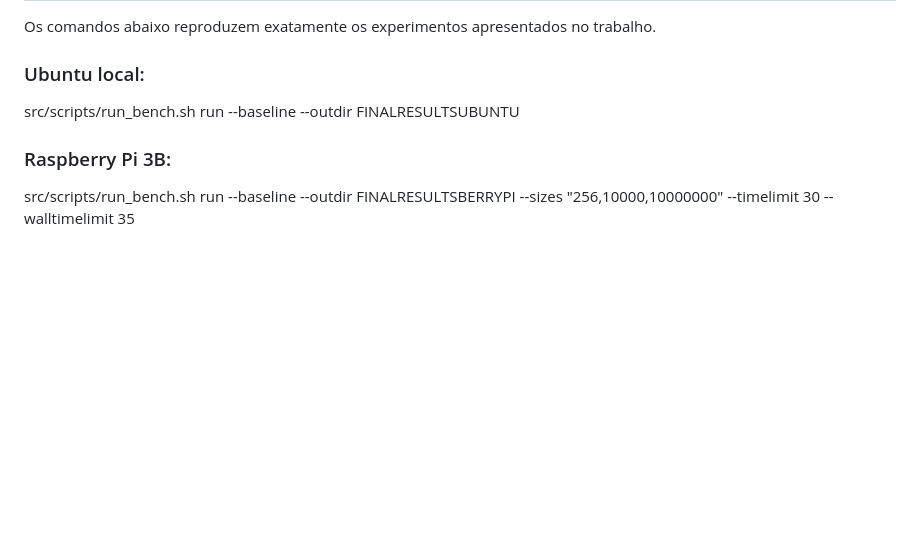
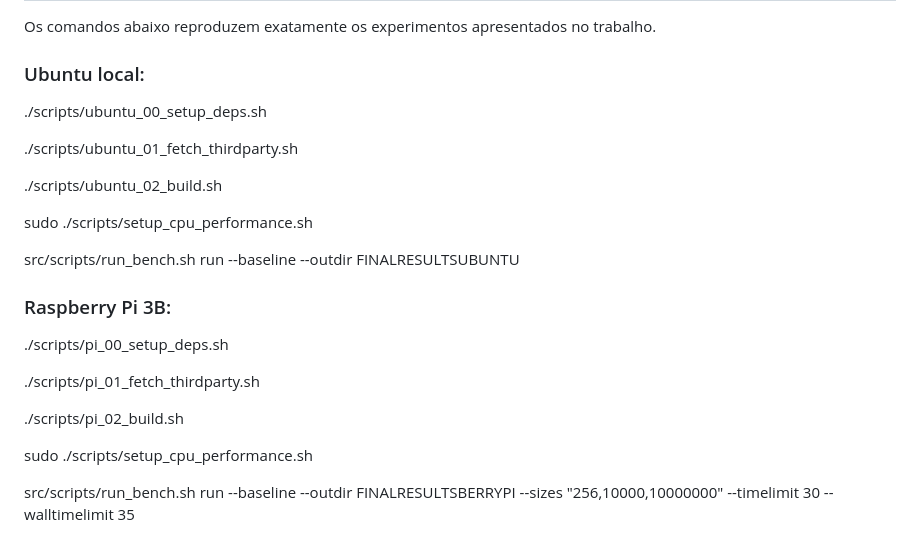
Before and after one commit to andrebins16/pqsign-bench, a Markdown page: README.md, the part around the change. GitHub-like rendering; blank space fills up the shorter version.

```diff
--- a/README.md
+++ b/README.md
@@ -200,7 +200,23 @@ Para cada gráfico gerado, é criado um arquivo .csv correspondente contendo ape
 Os comandos abaixo reproduzem exatamente os experimentos apresentados no trabalho.
 
 ### Ubuntu local:
+./scripts/ubuntu_00_setup_deps.sh
+
+./scripts/ubuntu_01_fetch_thirdparty.sh
+
+./scripts/ubuntu_02_build.sh
+
+sudo ./scripts/setup_cpu_performance.sh
+
 src/scripts/run_bench.sh run --baseline --outdir FINALRESULTSUBUNTU
 
 ### Raspberry Pi 3B:
+./scripts/pi_00_setup_deps.sh
+
+./scripts/pi_01_fetch_thirdparty.sh
+
+./scripts/pi_02_build.sh
+
+sudo ./scripts/setup_cpu_performance.sh
+
 src/scripts/run_bench.sh run --baseline --outdir FINALRESULTSBERRYPI --sizes "256,10000,10000000" --timelimit 30 --walltimelimit 35
```
